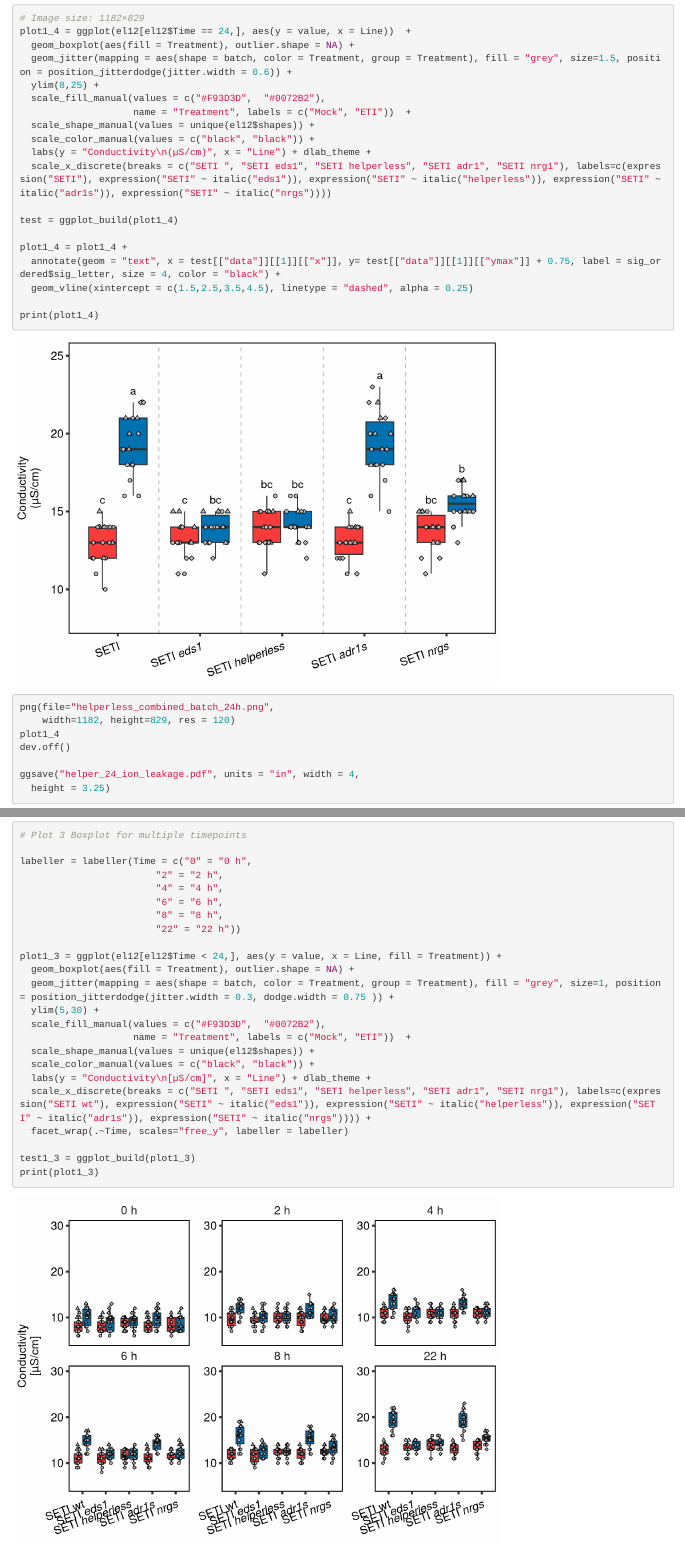
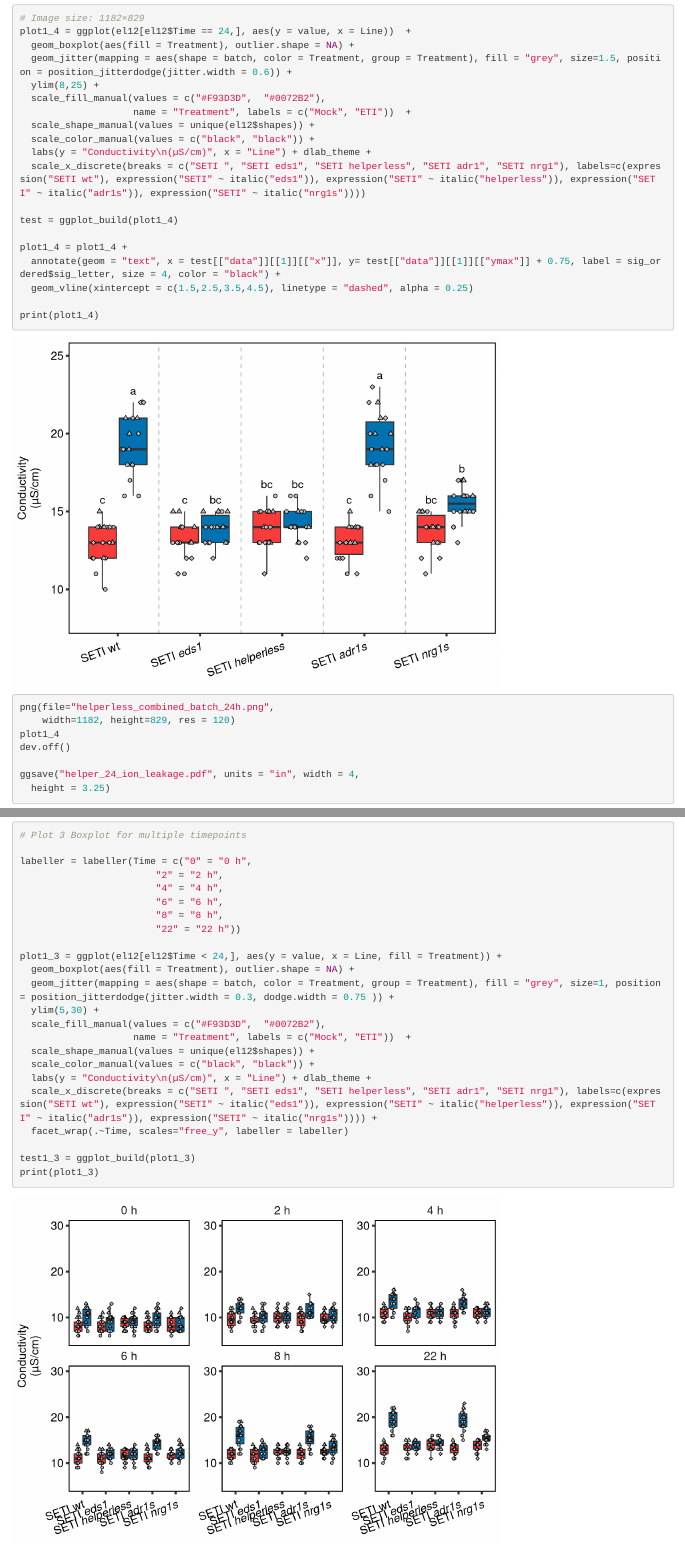
Before and after one commit to dinglab-plants/ETI_Project, an R Markdown document (Figure_2_Ion_leakage/helper_combined V2.Rmd): the page in a window 1100 px wide, from 4590 px down, and a second part further down, joined at a grey line. Rendered offline with R 4.5, knitr and Pandoc, with nearby package versions; code that draws random numbers runs with fixed seeds of ours.

Commit message:
Corrections
Changes NRGs to NRG1s

```diff
--- a/Figure_2_Ion_leakage/helper_combined V2.Rmd
+++ b/Figure_2_Ion_leakage/helper_combined V2.Rmd
@@ -129,7 +129,7 @@ plot1_4 = ggplot(el12[el12$Time == 24,], aes(y = value, x = Line))  +
   scale_shape_manual(values = unique(el12$shapes)) +
   scale_color_manual(values = c("black", "black")) +
   labs(y = "Conductivity\n(µS/cm)", x = "Line") + dlab_theme +
-  scale_x_discrete(breaks = c("SETI ", "SETI eds1", "SETI helperless", "SETI adr1", "SETI nrg1"), labels=c(expression("SETI"), expression("SETI" ~ italic("eds1")), expression("SETI" ~ italic("helperless")), expression("SETI" ~ italic("adr1s")), expression("SETI" ~ italic("nrgs"))))
+  scale_x_discrete(breaks = c("SETI ", "SETI eds1", "SETI helperless", "SETI adr1", "SETI nrg1"), labels=c(expression("SETI wt"), expression("SETI" ~ italic("eds1")), expression("SETI" ~ italic("helperless")), expression("SETI" ~ italic("adr1s")), expression("SETI" ~ italic("nrg1s"))))
 
 test = ggplot_build(plot1_4)
 
@@ -172,8 +172,8 @@ plot1_3 = ggplot(el12[el12$Time < 24,], aes(y = value, x = Line, fill = Treatmen
                     name = "Treatment", labels = c("Mock", "ETI"))  +
   scale_shape_manual(values = unique(el12$shapes)) +
   scale_color_manual(values = c("black", "black")) +
-  labs(y = "Conductivity\n[µS/cm]", x = "Line") + dlab_theme +
-  scale_x_discrete(breaks = c("SETI ", "SETI eds1", "SETI helperless", "SETI adr1", "SETI nrg1"), labels=c(expression("SETI wt"), expression("SETI" ~ italic("eds1")), expression("SETI" ~ italic("helperless")), expression("SETI" ~ italic("adr1s")), expression("SETI" ~ italic("nrgs")))) +
+  labs(y = "Conductivity\n(µS/cm)", x = "Line") + dlab_theme +
+  scale_x_discrete(breaks = c("SETI ", "SETI eds1", "SETI helperless", "SETI adr1", "SETI nrg1"), labels=c(expression("SETI wt"), expression("SETI" ~ italic("eds1")), expression("SETI" ~ italic("helperless")), expression("SETI" ~ italic("adr1s")), expression("SETI" ~ italic("nrg1s")))) +
   facet_wrap(.~Time, scales="free_y", labeller = labeller)
 
 test1_3 = ggplot_build(plot1_3)
```
Also changed, not shown: Figure_2_Ion_leakage/lipaseionleakage_combine V2.Rmd (+1 -1 lines), Figure_3_Priming/Bacteria3 - helper.Rmd (+1 -1 lines), Figure_2_Ion_leakage/.RData (added), Figure_2_Ion_leakage/helper_24_ion_leakage.pdf, Figure_2_Ion_leakage/helper_multiple timepoints_ion_leakage.pdf, Figure_2_Ion_leakage/helperless_combined_batch_24h.png, Figure_2_Ion_leakage/lipase_24_ion_leakage.pdf, Figure_2_Ion_leakage/lipase_combined_batch_24h.png, Figure_2_Ion_leakage/lipase_combined_batch_timepoints.pdf, Figure_3_Priming/helperless.png, Figure_3_Priming/helperless_priming.pdf, Figure_3_Priming/legend.pdf (deleted), 2 other files.
